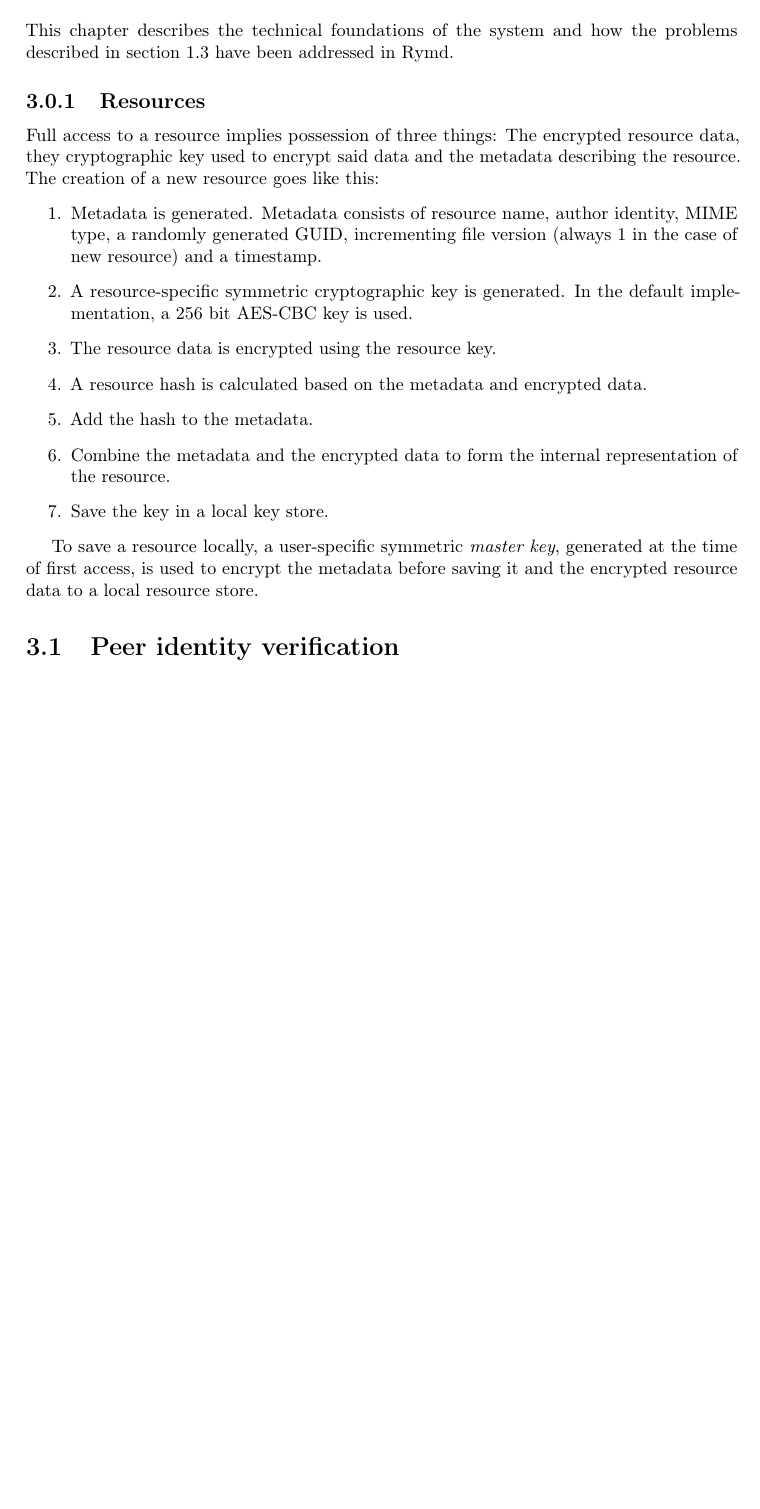
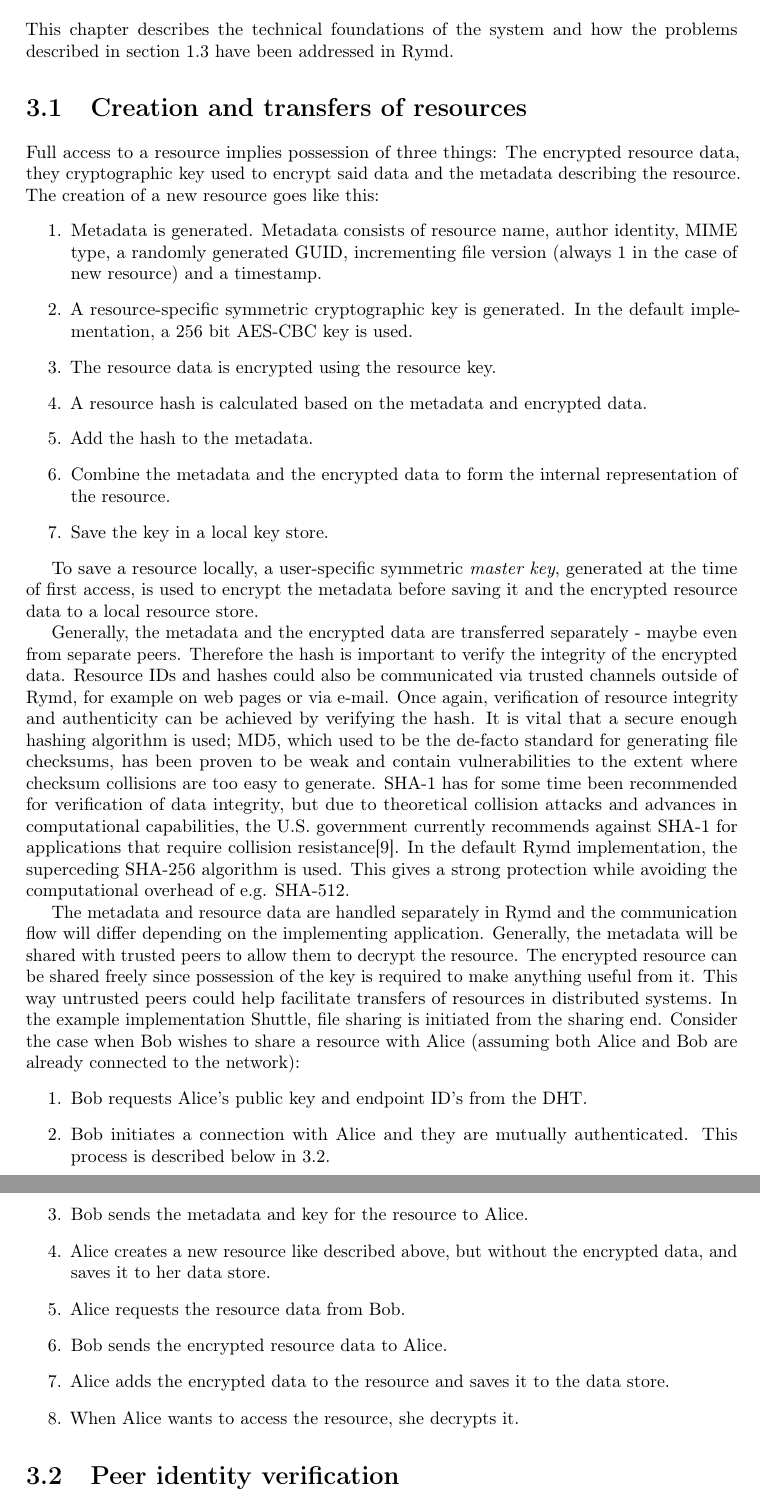
Before and after one commit to rymdjs/report, a LaTeX document (Layout.tex, which reads sections/system.tex): part of page 7 of 29 before the commit and two parts of pages 7 and 8 of 30 after it, the two joined at a grey line, cut so that both start at the same text, the shorter picture padded with empty space. Compiled offline with pdfLaTeX.

Commit message:
resource transfers

```diff
--- a/sections/system.tex
+++ b/sections/system.tex
@@ -1,9 +1,9 @@
 This chapter describes the technical foundations of the system and how the problems described in section~\ref{sec:problem} have been addressed in Rymd.
 
-% TODO: Why encrypt-then-MAC? Refer to http://cseweb.ucsd.edu/~mihir/papers/oem.html, explained here: http://crypto.stackexchange.com/questions/202/should-we-mac-then-encrypt-or-encrypt-then-mac
+%TODO: Mention possibility of RSA signatures. Reference for SHA1 collision attacks.
 %TODO: Motivate choice of AES-CBC-256 (in implementation?)
 
-\subsection{Resources}
+\section{Creation and transfers of resources}
 Full access to a resource implies possession of three things: The encrypted resource data, they cryptographic key used to encrypt said data and the metadata describing the resource. The creation of a new resource goes like this:
 \begin{enumerate}
   \item Metadata is generated. Metadata consists of resource name, author identity, MIME type, a randomly generated GUID, incrementing file version (always $1$ in the case of new resource) and a timestamp.
@@ -17,12 +17,26 @@ Full access to a resource implies possession of three things: The encrypted reso
 
 To save a resource locally, a user-specific symmetric \emph{master key}, generated at the time of first access, is used to encrypt the metadata before saving it and the encrypted resource data to a local resource store.
 
+Generally, the metadata and the encrypted data are transferred separately - maybe even from separate peers. Therefore the hash is important to verify the integrity of the encrypted data. Resource IDs and hashes could also be communicated via trusted channels outside of Rymd, for example on web pages or via e-mail. Once again, verification of resource integrity and authenticity can be achieved by verifying the hash. It is vital that a secure enough hashing algorithm is used; MD5, which used to be the de-facto standard for generating file checksums, has been proven to be weak and contain vulnerabilities to the extent where checksum collisions are too easy to generate. SHA-1 has for some time been recommended for verification of data integrity, but due to theoretical collision attacks and advances in computational capabilities, the U.S. government currently recommends against SHA-1 for applications that require collision resistance\cite{NIST:2012}. In the default Rymd implementation, the superceding SHA-256 algorithm is used. This gives a strong protection while avoiding the computational overhead of e.g. SHA-512.
+
+The metadata and resource data are handled separately in Rymd and the communication flow will differ depending on the implementing application. Generally, the metadata will be shared with trusted peers to allow them to decrypt the resource. The encrypted resource can be shared freely since possession of the key is required to make anything useful from it. This way untrusted peers could help facilitate transfers of resources in distributed systems. In the example implementation Shuttle, file sharing is initiated from the sharing end. Consider the case when Bob wishes to share a resource with Alice (assuming both Alice and Bob are already connected to the network):
+\begin{enumerate}
+  \item Bob requests Alice's public key and endpoint ID's from the DHT.
+  \item Bob initiates a connection with Alice and they are mutually authenticated. This process is described below in~\ref{sec:authorization}.
+  \item Bob sends the metadata and key for the resource to Alice.
+  \item Alice creates a new resource like described above, but without the encrypted data, and saves it to her data store.
+  \item Alice requests the resource data from Bob.
+  \item Bob sends the encrypted resource data to Alice.
+  \item Alice adds the encrypted data to the resource and saves it to the data store.
+  \item When Alice wants to access the resource, she decrypts it.
+\end{enumerate}
+
 
 \section{Peer identity verification}
 \label{sec:authorization}
 % Robert
 
-For a truly decentralized system, it is not acceptable to adapt a CA-entered approach. While a Web of Trust is interesting, it might be too cumbersome for users. This issue is addressed in "Zooko's Triangle" (See figure ~\ref{fig:zooko}), stating that no system assigning names to participants in a network can have the property that names are secure, decentralized and meaningful at the same time. This conjecture has since been proven false by the design of systems such as the blockchain of the cryptocurrency Namecoin, which effectively acts as a cryptographically secured distrubuted hash table (DHT) with unique keys. Users can reserve a name and assign to it a value of their choice by the cost of a small amount of the Namecoin currency (at the time of this writing 0.01 NMC \cite{Namecoin:2014:Online}, which equals roughly 0.03 USD \cite{CryptoCoinCharts:2014:Online}).
+For a truly decentralized system, it is not acceptable to adapt a CA-entered approach. While a Web of Trust is interesting, it might be too cumbersome for users. This issue is addressed in "Zooko's Triangle" (See figure~\ref{fig:zooko}), stating that no system assigning names to participants in a network can have the property that names are secure, decentralized and meaningful at the same time. This conjecture has since been proven false by the design of systems such as the blockchain of the cryptocurrency Namecoin, which effectively acts as a cryptographically secured distrubuted hash table (DHT) with unique keys. Users can reserve a name and assign to it a value of their choice by the cost of a small amount of the Namecoin currency (at the time of this writing 0.01 NMC \cite{Namecoin:2014:Online}, which equals roughly 0.03 USD \cite{CryptoCoinCharts:2014:Online}).
 
 Rymd therefore utilizes a DHT for storage of keys to achieve all of these goals: The distributed nature of cryptocurrencies makes it decentralized; peers can choose their own names (identities), giving meaningful names; the small monetary fee required to register a name makes it both secure and prevents massive name-squatting by malicious third parties.
 
```
Also changed, not shown: References.bib (+7 -0 lines).
